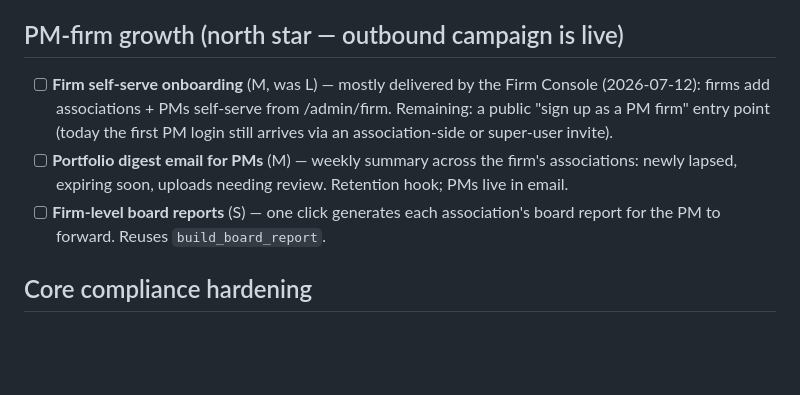
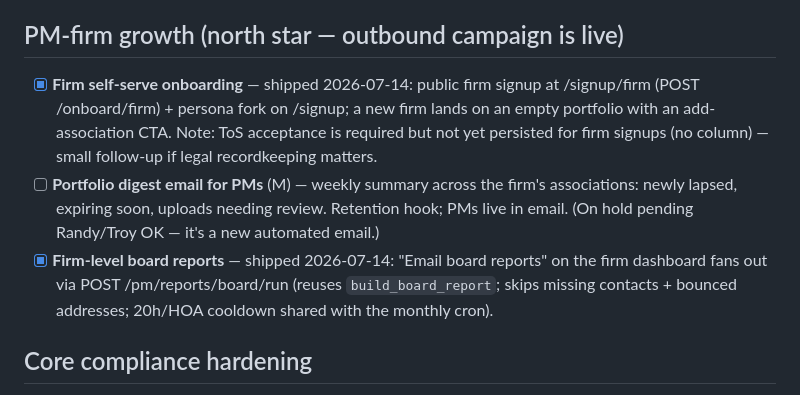
Before and after one commit to RandyVisser/LapseGaurd, a Markdown page: ROADMAP.md, the part around one of its changes. Rendered like a GitHub page; blank space fills up the shorter version.

```diff
--- a/ROADMAP.md
+++ b/ROADMAP.md
@@ -6,16 +6,19 @@ Effort tags are rough: (S) ≤ half day, (M) ~1 day, (L) multi-day.
 
 ## PM-firm growth (north star — outbound campaign is live)
 
-- [ ] **Firm self-serve onboarding** (M, was L) — mostly delivered by the Firm
-      Console (2026-07-12): firms add associations + PMs self-serve from
-      /admin/firm. Remaining: a public "sign up as a PM firm" entry point
-      (today the first PM login still arrives via an association-side or
-      super-user invite).
+- [x] **Firm self-serve onboarding** — shipped 2026-07-14: public firm signup
+      at /signup/firm (POST /onboard/firm) + persona fork on /signup; a new
+      firm lands on an empty portfolio with an add-association CTA. Note: ToS
+      acceptance is required but not yet persisted for firm signups (no
+      column) — small follow-up if legal recordkeeping matters.
 - [ ] **Portfolio digest email for PMs** (M) — weekly summary across the firm's
       associations: newly lapsed, expiring soon, uploads needing review.
-      Retention hook; PMs live in email.
-- [ ] **Firm-level board reports** (S) — one click generates each association's
-      board report for the PM to forward. Reuses `build_board_report`.
+      Retention hook; PMs live in email. (On hold pending Randy/Troy OK —
+      it's a new automated email.)
+- [x] **Firm-level board reports** — shipped 2026-07-14: "Email board reports"
+      on the firm dashboard fans out via POST /pm/reports/board/run (reuses
+      `build_board_report`; skips missing contacts + bounced addresses;
+      20h/HOA cooldown shared with the monthly cron).
 
 ## Core compliance hardening
 
```
Also changed, not shown: other parts of ROADMAP.md (+45 -10 lines).
